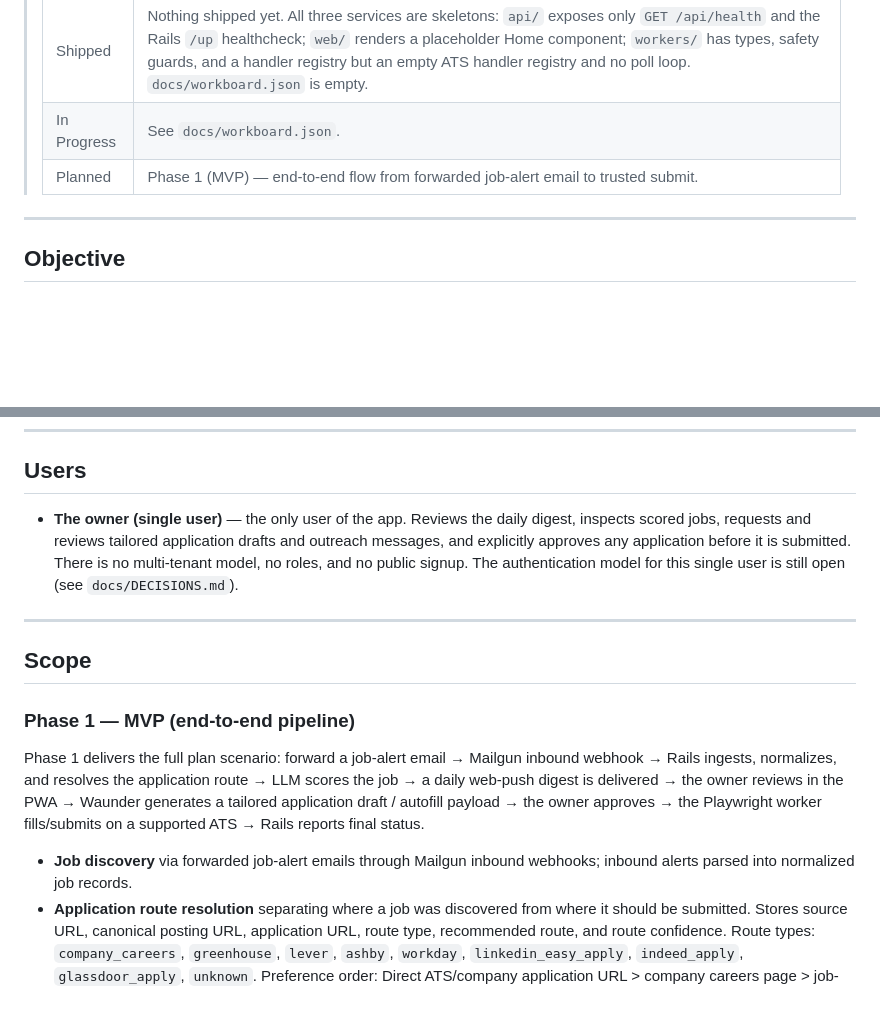
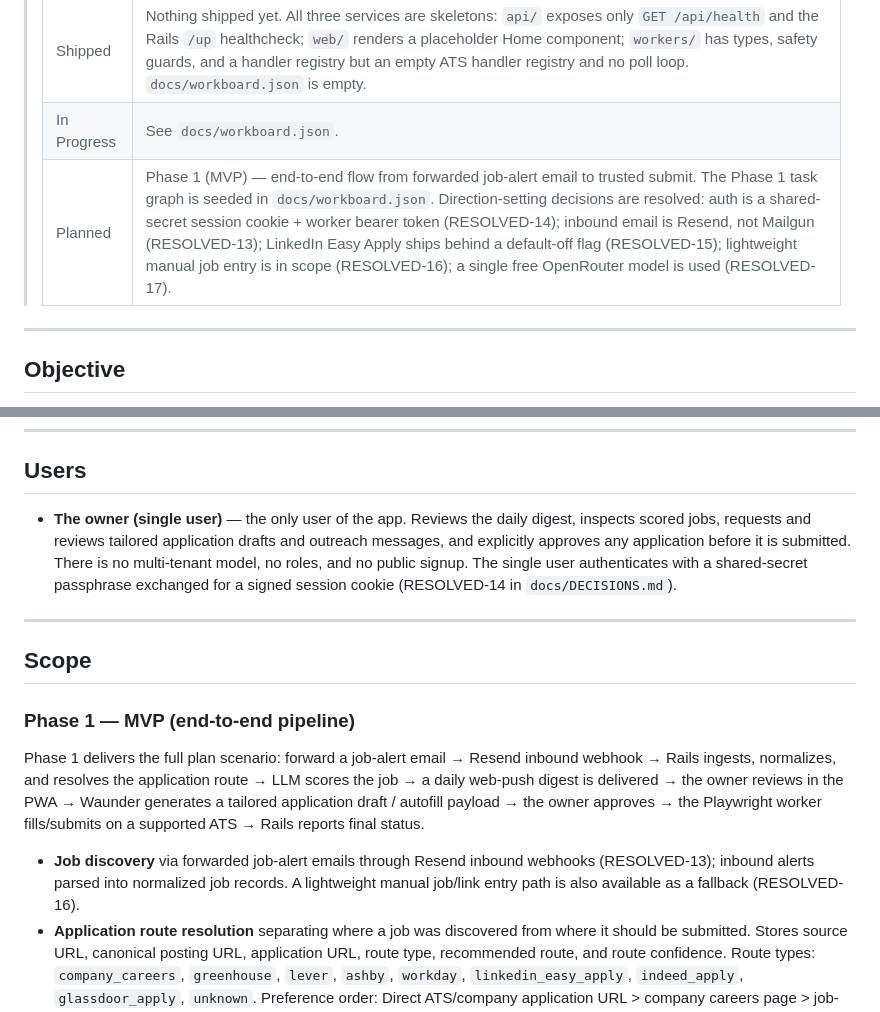
Before and after one commit to AG9898/Waunder, a Markdown page: docs/PRD.md, 2 parts joined by grey strips. Rendered like a GitHub page; blank space fills up the shorter version.

Commit message:
Sync PRD with resolved decisions and Resend inbound
Update PRD Phase 1 references from Mailgun to Resend and reflect resolved
auth/email/flag/model decisions (RESOLVED-13/14/15/16/17).

Co-Authored-By: Claude Opus 4.8 <noreply@anthropic.com>

```diff
--- a/docs/PRD.md
+++ b/docs/PRD.md
@@ -6,7 +6,7 @@
 > |---|---|
 > | Shipped | Nothing shipped yet. All three services are skeletons: `api/` exposes only `GET /api/health` and the Rails `/up` healthcheck; `web/` renders a placeholder Home component; `workers/` has types, safety guards, and a handler registry but an empty ATS handler registry and no poll loop. `docs/workboard.json` is empty. |
 > | In Progress | See `docs/workboard.json`. |
-> | Planned | Phase 1 (MVP) — end-to-end flow from forwarded job-alert email to trusted submit. |
+> | Planned | Phase 1 (MVP) — end-to-end flow from forwarded job-alert email to trusted submit. The Phase 1 task graph is seeded in `docs/workboard.json`. Direction-setting decisions are resolved: auth is a shared-secret session cookie + worker bearer token (RESOLVED-14); inbound email is Resend, not Mailgun (RESOLVED-13); LinkedIn Easy Apply ships behind a default-off flag (RESOLVED-15); lightweight manual job entry is in scope (RESOLVED-16); a single free OpenRouter model is used (RESOLVED-17). |
 
 ---
 
@@ -18,7 +18,7 @@ Waunder is a mobile-first, single-user personal job application assistant for it
 
 ## Users
 
-- **The owner (single user)** — the only user of the app. Reviews the daily digest, inspects scored jobs, requests and reviews tailored application drafts and outreach messages, and explicitly approves any application before it is submitted. There is no multi-tenant model, no roles, and no public signup. The authentication model for this single user is still open (see `docs/DECISIONS.md`).
+- **The owner (single user)** — the only user of the app. Reviews the daily digest, inspects scored jobs, requests and reviews tailored application drafts and outreach messages, and explicitly approves any application before it is submitted. There is no multi-tenant model, no roles, and no public signup. The single user authenticates with a shared-secret passphrase exchanged for a signed session cookie (RESOLVED-14 in `docs/DECISIONS.md`).
 
 ---
 
@@ -26,9 +26,9 @@ Waunder is a mobile-first, single-user personal job application assistant for it
 
 ### Phase 1 — MVP (end-to-end pipeline)
 
-Phase 1 delivers the full plan scenario: forward a job-alert email → Mailgun inbound webhook → Rails ingests, normalizes, and resolves the application route → LLM scores the job → a daily web-push digest is delivered → the owner reviews in the PWA → Waunder generates a tailored application draft / autofill payload → the owner approves → the Playwright worker fills/submits on a supported ATS → Rails reports final status.
+Phase 1 delivers the full plan scenario: forward a job-alert email → Resend inbound webhook → Rails ingests, normalizes, and resolves the application route → LLM scores the job → a daily web-push digest is delivered → the owner reviews in the PWA → Waunder generates a tailored application draft / autofill payload → the owner approves → the Playwright worker fills/submits on a supported ATS → Rails reports final status.
 
-- **Job discovery** via forwarded job-alert emails through Mailgun inbound webhooks; inbound alerts parsed into normalized job records.
+- **Job discovery** via forwarded job-alert emails through Resend inbound webhooks (RESOLVED-13); inbound alerts parsed into normalized job records. A lightweight manual job/link entry path is also available as a fallback (RESOLVED-16).
 - **Application route resolution** separating where a job was discovered from where it should be submitted. Stores source URL, canonical posting URL, application URL, route type, recommended route, and route confidence. Route types: `company_careers`, `greenhouse`, `lever`, `ashby`, `workday`, `linkedin_easy_apply`, `indeed_apply`, `glassdoor_apply`, `unknown`. Preference order: Direct ATS/company application URL > company careers page > job-board external apply URL > LinkedIn Easy Apply / Indeed Apply / Glassdoor Apply > manual apply only.
 - **LLM scoring and summaries** via OpenRouter (structured JSON where supported): job summary, match score, relevant requirements, missing/weak requirements, resume alignment notes, suggested application strategy, and red flags.
 - **Application assistance**: tailored resume emphasis notes, cover letter / message drafts where relevant, structured application answers, and autofill payloads for known form systems.
```
